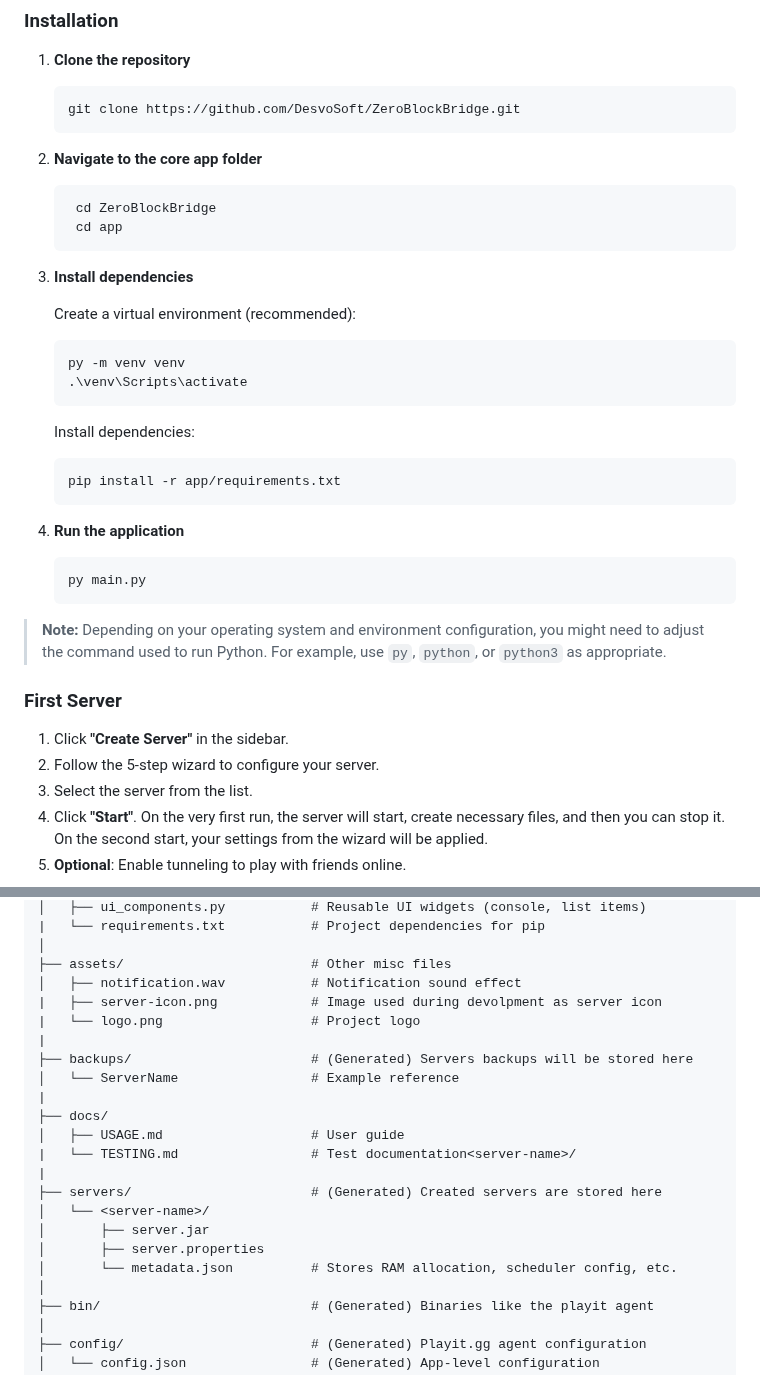
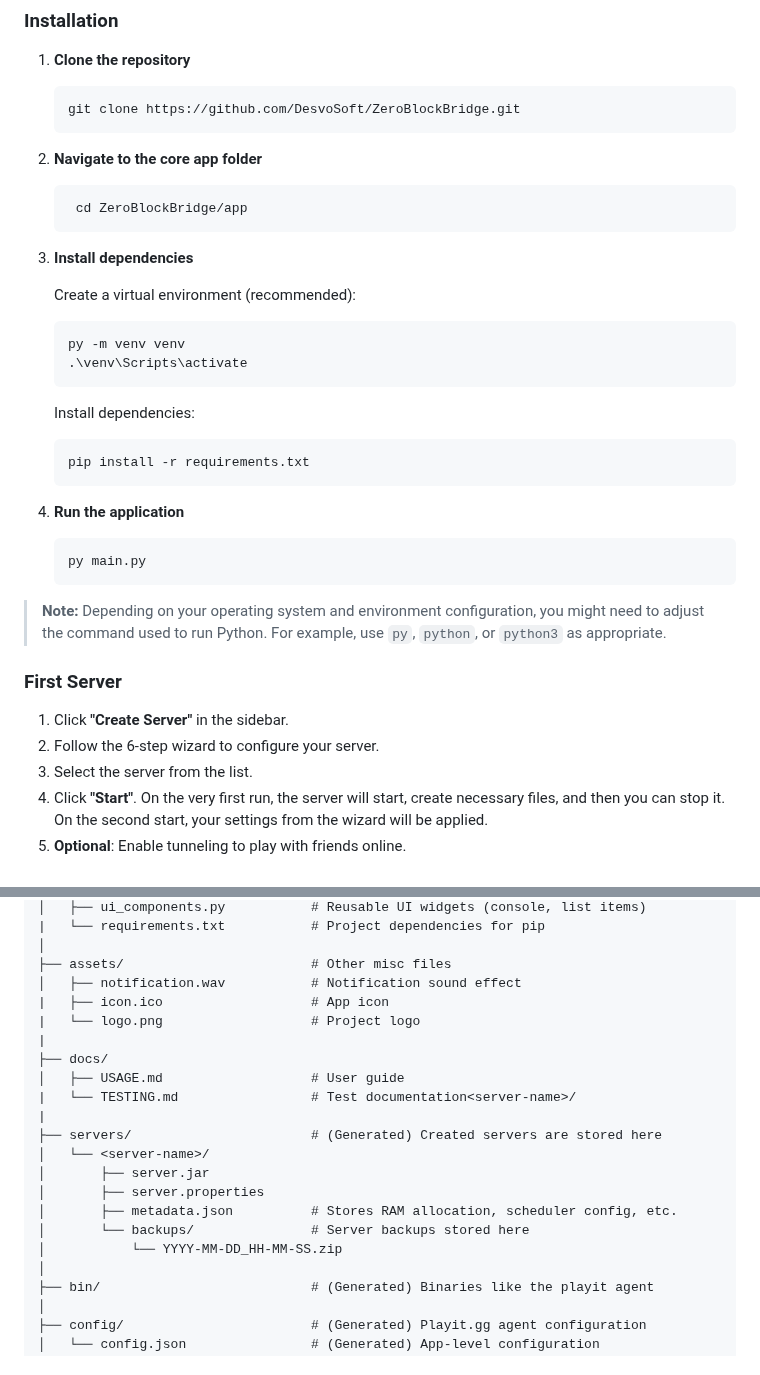
Before and after one commit to DesvoSoft/ZeroBlockBridge, a Markdown page: README.md, 2 parts joined by grey strips. GitHub-like rendering.

Commit message:
update README to align with current features and files structure

````diff
--- a/README.md
+++ b/README.md
@@ -83,8 +83,7 @@ The application features:
 2.  **Navigate to the core app folder**
 
     ```bash
-     cd ZeroBlockBridge
-     cd app
+     cd ZeroBlockBridge/app
     ```
 
 3.  **Install dependencies**
@@ -99,7 +98,7 @@ The application features:
     Install dependencies:
 
     ```bash
-    pip install -r app/requirements.txt
+    pip install -r requirements.txt
     ```
 
 4.  **Run the application**
@@ -112,7 +111,7 @@ The application features:
 ### First Server
 
 1.  Click **"Create Server"** in the sidebar.
-2.  Follow the 5-step wizard to configure your server.
+2.  Follow the 6-step wizard to configure your server.
 3.  Select the server from the list.
 4.  Click **"Start"**. On the very first run, the server will start, create necessary files, and then you can stop it. On the second start, your settings from the wizard will be applied.
 5.  **Optional**: Enable tunneling to play with friends online.
@@ -205,11 +204,8 @@ ZeroBlockBridge/
 │
 ├── assets/                        # Other misc files
 │   ├── notification.wav           # Notification sound effect
-|   ├── server-icon.png            # Image used during devolpment as server icon
+|   ├── icon.ico                   # App icon
 |   └── logo.png                   # Project logo
-|
-├── backups/                       # (Generated) Servers backups will be stored here
-│   └── ServerName                 # Example reference
 |
 ├── docs/
 │   ├── USAGE.md                   # User guide
@@ -219,7 +215,9 @@ ZeroBlockBridge/
 │   └── <server-name>/
 │       ├── server.jar
 │       ├── server.properties
-│       └── metadata.json          # Stores RAM allocation, scheduler config, etc.
+│       ├── metadata.json          # Stores RAM allocation, scheduler config, etc.
+│       └── backups/               # Server backups stored here
+│           └── YYYY-MM-DD_HH-MM-SS.zip
 │
 ├── bin/                           # (Generated) Binaries like the playit agent
 │
````
